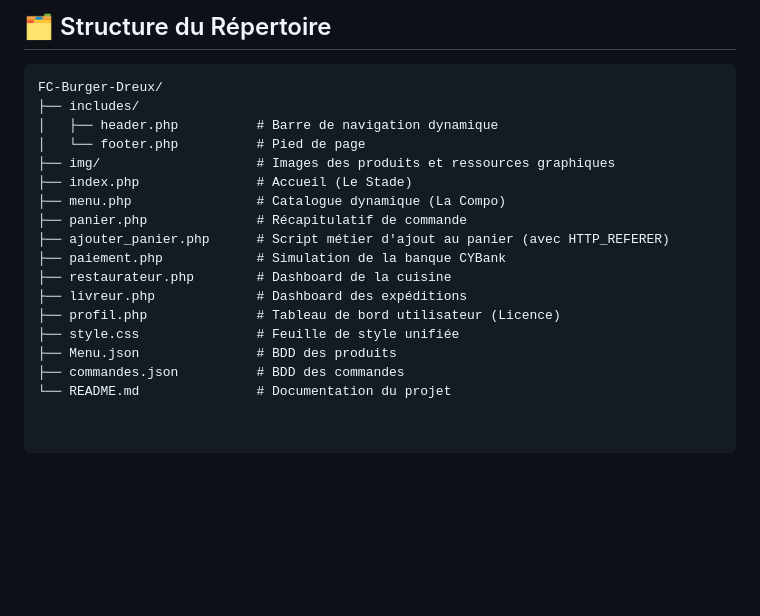
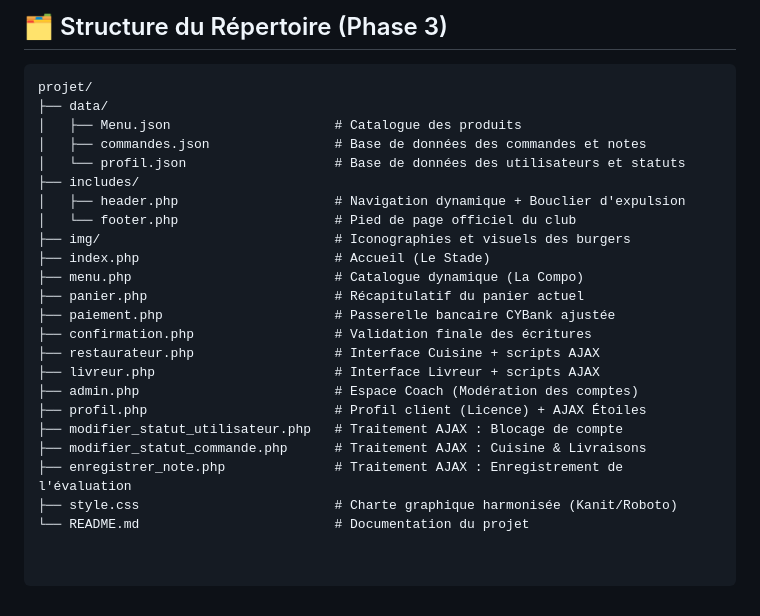
Before and after one commit to QaysChaabaoui/Info4, a Markdown page: README.md, the part around one of its changes. GitHub-like rendering; blank space fills up the shorter version.

````diff
--- a/README.md
+++ b/README.md
@@ -43,20 +46,26 @@ Comme ce projet utilise PHP, il nécessite un serveur local pour fonctionner.
 
-## 🗂️ Structure du Répertoire
+## 🗂️ Structure du Répertoire (Phase 3)
 ```text
-FC-Burger-Dreux/
+projet/
+├── data/
+│   ├── Menu.json                     # Catalogue des produits
+│   ├── commandes.json                # Base de données des commandes et notes
+│   └── profil.json                   # Base de données des utilisateurs et statuts
 ├── includes/
-│   ├── header.php          # Barre de navigation dynamique
-│   └── footer.php          # Pied de page
-├── img/                    # Images des produits et ressources graphiques
-├── index.php               # Accueil (Le Stade)
-├── menu.php                # Catalogue dynamique (La Compo)
-├── panier.php              # Récapitulatif de commande
-├── ajouter_panier.php      # Script métier d'ajout au panier (avec HTTP_REFERER)
-├── paiement.php            # Simulation de la banque CYBank
-├── restaurateur.php        # Dashboard de la cuisine
-├── livreur.php             # Dashboard des expéditions
-├── profil.php              # Tableau de bord utilisateur (Licence)
-├── style.css               # Feuille de style unifiée
-├── Menu.json               # BDD des produits
-├── commandes.json          # BDD des commandes
-└── README.md               # Documentation du projet
+│   ├── header.php                    # Navigation dynamique + Bouclier d'expulsion
+│   └── footer.php                    # Pied de page officiel du club
+├── img/                              # Iconographies et visuels des burgers
+├── index.php                         # Accueil (Le Stade)
+├── menu.php                          # Catalogue dynamique (La Compo)
+├── panier.php                        # Récapitulatif du panier actuel
+├── paiement.php                      # Passerelle bancaire CYBank ajustée
+├── confirmation.php                  # Validation finale des écritures
+├── restaurateur.php                  # Interface Cuisine + scripts AJAX
+├── livreur.php                       # Interface Livreur + scripts AJAX
+├── admin.php                         # Espace Coach (Modération des comptes)
+├── profil.php                        # Profil client (Licence) + AJAX Étoiles
+├── modifier_statut_utilisateur.php   # Traitement AJAX : Blocage de compte
+├── modifier_statut_commande.php      # Traitement AJAX : Cuisine & Livraisons
+├── enregistrer_note.php              # Traitement AJAX : Enregistrement de l'évaluation
+├── style.css                         # Charte graphique harmonisée (Kanit/Roboto)
+└── README.md                         # Documentation du projet
````
Also changed, not shown: other parts of README.md (+28 -25 lines).
